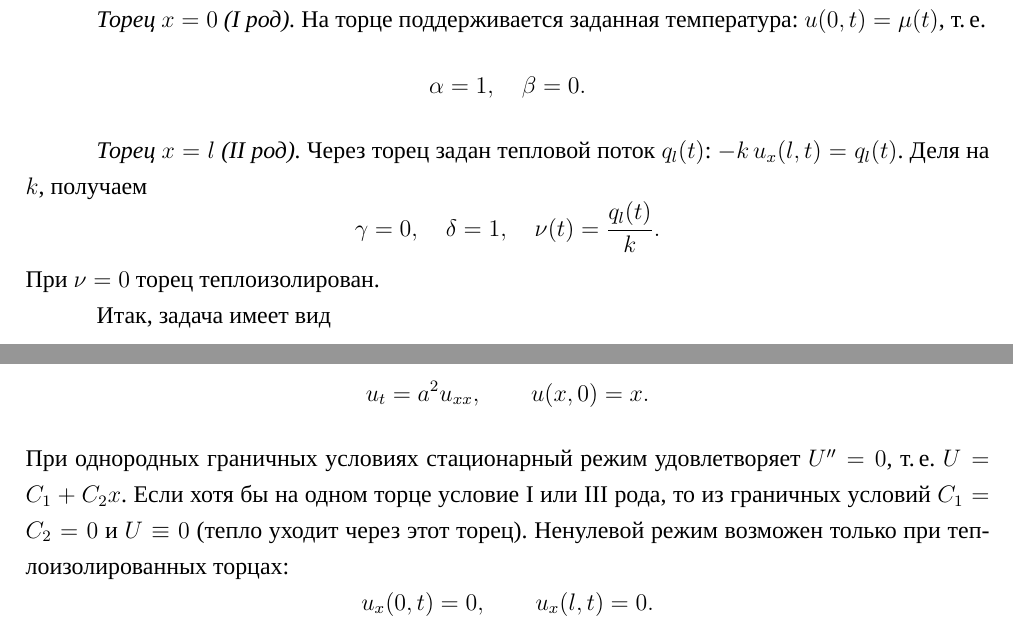
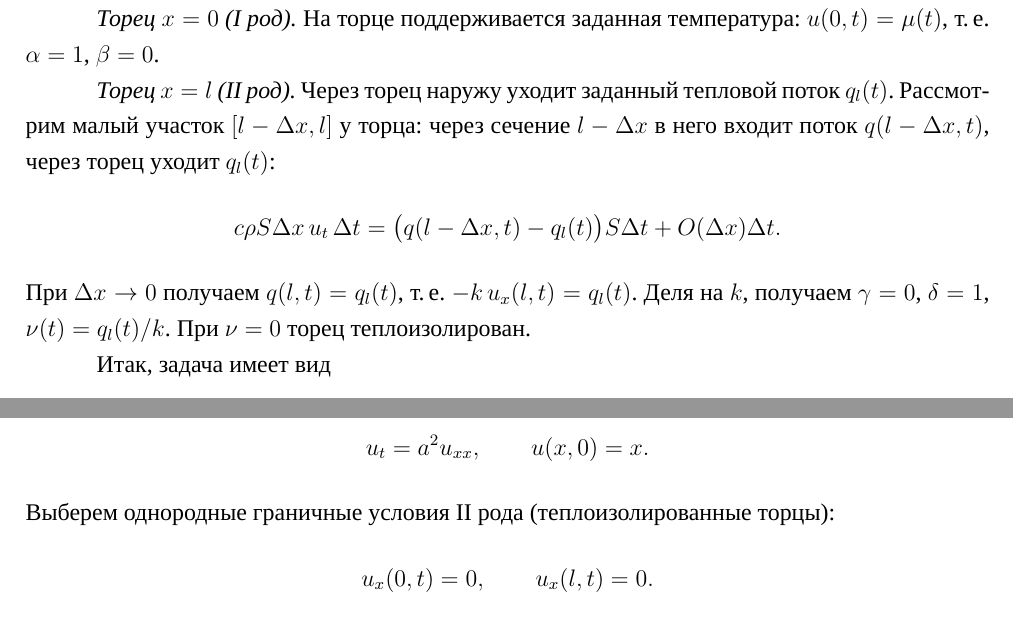
Before and after one commit to VanyokProgZ/xrdcftvygbuhnij, a LaTeX document (main.tex, which reads prac_1.tex, theor_1.tex): two parts of pages 4 and 7 of 14, joined at a grey line, cut so that both start at the same text. Compiled offline with XeLaTeX; a missing font is replaced by an installed copy or a similar font.

Commit message:
Shorten task 1, derive right-end condition into alpha-delta form, compact formulas

```diff
--- a/prac_1.tex
+++ b/prac_1.tex
@@ -3,7 +3,7 @@
 \[
 u_t=a^2u_{xx},\qquad u(x,0)=x .
 \]
-При однородных граничных условиях стационарный режим удовлетворяет $U''=0$, т.\,е. $U=C_1+C_2x$. Если хотя бы на одном торце условие I или III рода, то из граничных условий $C_1=C_2=0$ и $U\equiv0$ (тепло уходит через этот торец). Ненулевой режим возможен только при теплоизолированных торцах:
+Выберем однородные граничные условия II рода (теплоизолированные торцы):
 \[
 u_x(0,t)=0,\qquad u_x(l,t)=0 .
 \]
--- a/theor_1.tex
+++ b/theor_1.tex
@@ -37,15 +35,13 @@ c\rho S\Delta x\,u_t\,\Delta t=\bigl(q_0(t)-q(\Delta x,t)\bigr)S\Delta t+O(\Delt
-При $\Delta x\to0$ получаем $q(0,t)=q_0(t)$, то есть $-k\,u_x(0,t)=q_0(t)$: поток в стержне у торца равен потоку, подводимому через торец. Аналогично у правого торца $-k\,u_x(l,t)=q_l(t)$, где $q_l$~--- поток, уходящий через торец $x=l$ наружу.
-
-\emph{Торец $x=0$ (I род).} На торце поддерживается заданная температура: $u(0,t)=\mu(t)$, т.\,е.
-\[
-\alpha=1,\quad\beta=0 .
+\alpha u(0,t)-\beta u_x(0,t)=\mu(t),\qquad \gamma u(l,t)-\delta u_x(l,t)=\nu(t).
 \]
 
-\emph{Торец $x=l$ (II род).} Через торец задан тепловой поток $q_l(t)$: $-k\,u_x(l,t)=q_l(t)$. Деля на $k$, получаем
+\emph{Торец $x=0$ (I род).} На торце поддерживается заданная температура: $u(0,t)=\mu(t)$, т.\,е. $\alpha=1$, $\beta=0$.
+
+\emph{Торец $x=l$ (II род).} Через торец наружу уходит заданный тепловой поток $q_l(t)$. Рассмотрим малый участок $[l-\Delta x,l]$ у торца: через сечение $l-\Delta x$ в него входит поток $q(l-\Delta x,t)$, через торец уходит $q_l(t)$:
 \[
-\gamma=0,\quad\delta=1,\quad \nu(t)=\frac{q_l(t)}{k}.
+c\rho S\Delta x\,u_t\,\Delta t=\bigl(q(l-\Delta x,t)-q_l(t)\bigr)S\Delta t+O(\Delta x)\Delta t .
 \]
-При $\nu=0$ торец теплоизолирован.
+При $\Delta x\to0$ получаем $q(l,t)=q_l(t)$, т.\,е. $-k\,u_x(l,t)=q_l(t)$. Деля на $k$, получаем $\gamma=0$, $\delta=1$, $\nu(t)=q_l(t)/k$. При $\nu=0$ торец теплоизолирован.
 
 Итак, задача имеет вид
 \[
```
Also changed, not shown: prac_3.tex (+3 -7 lines), theor_1.tex (10 more changed lines).
